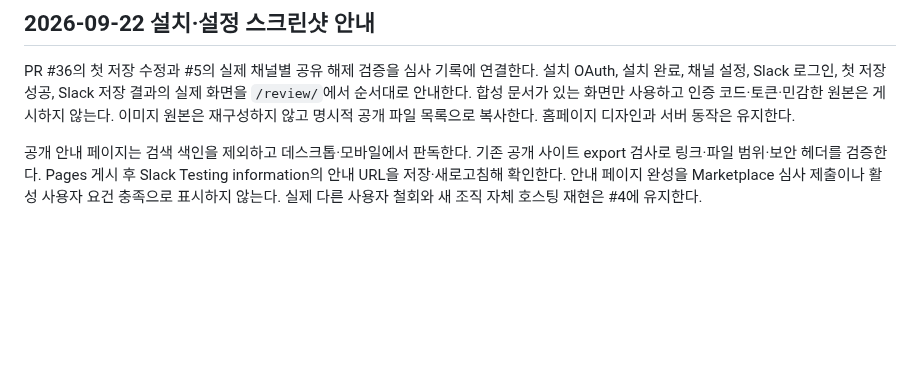
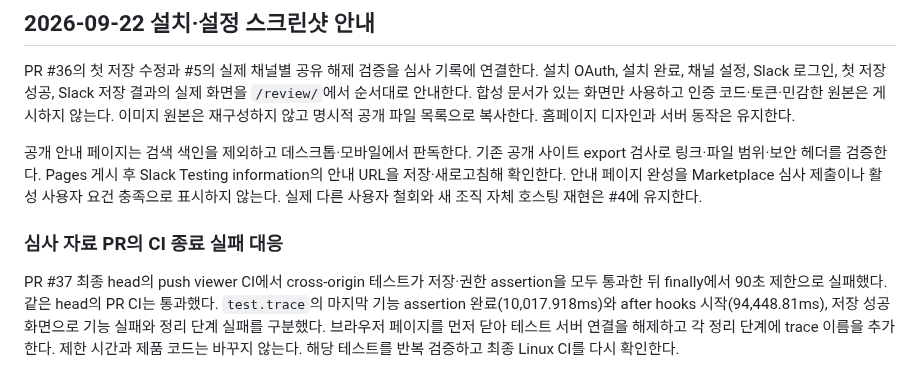
Before and after one commit to postmelee/rhwp-slack, a Markdown page: mydocs/plans/task_m010_4_impl.md, the part around the change. Drawn GitHub-style; blank space fills up the shorter version.

Commit message:
Task #4: CI 테스트 종료 실패 대응 범위 기록

```diff
--- a/mydocs/plans/task_m010_4_impl.md
+++ b/mydocs/plans/task_m010_4_impl.md
@@ -33,3 +33,7 @@
 PR #36의 첫 저장 수정과 #5의 실제 채널별 공유 해제 검증을 심사 기록에 연결한다. 설치 OAuth, 설치 완료, 채널 설정, Slack 로그인, 첫 저장 성공, Slack 저장 결과의 실제 화면을 `/review/`에서 순서대로 안내한다. 합성 문서가 있는 화면만 사용하고 인증 코드·토큰·민감한 원본은 게시하지 않는다. 이미지 원본은 재구성하지 않고 명시적 공개 파일 목록으로 복사한다. 홈페이지 디자인과 서버 동작은 유지한다.
 
 공개 안내 페이지는 검색 색인을 제외하고 데스크톱·모바일에서 판독한다. 기존 공개 사이트 export 검사로 링크·파일 범위·보안 헤더를 검증한다. Pages 게시 후 Slack Testing information의 안내 URL을 저장·새로고침해 확인한다. 안내 페이지 완성을 Marketplace 심사 제출이나 활성 사용자 요건 충족으로 표시하지 않는다. 실제 다른 사용자 철회와 새 조직 자체 호스팅 재현은 #4에 유지한다.
+
+### 심사 자료 PR의 CI 종료 실패 대응
+
+PR #37 최종 head의 push viewer CI에서 cross-origin 테스트가 저장·권한 assertion을 모두 통과한 뒤 finally에서 90초 제한으로 실패했다. 같은 head의 PR CI는 통과했다. `test.trace`의 마지막 기능 assertion 완료(10,017.918ms)와 after hooks 시작(94,448.81ms), 저장 성공 화면으로 기능 실패와 정리 단계 실패를 구분했다. 브라우저 페이지를 먼저 닫아 테스트 서버 연결을 해제하고 각 정리 단계에 trace 이름을 추가한다. 제한 시간과 제품 코드는 바꾸지 않는다. 해당 테스트를 반복 검증하고 최종 Linux CI를 다시 확인한다.
```
